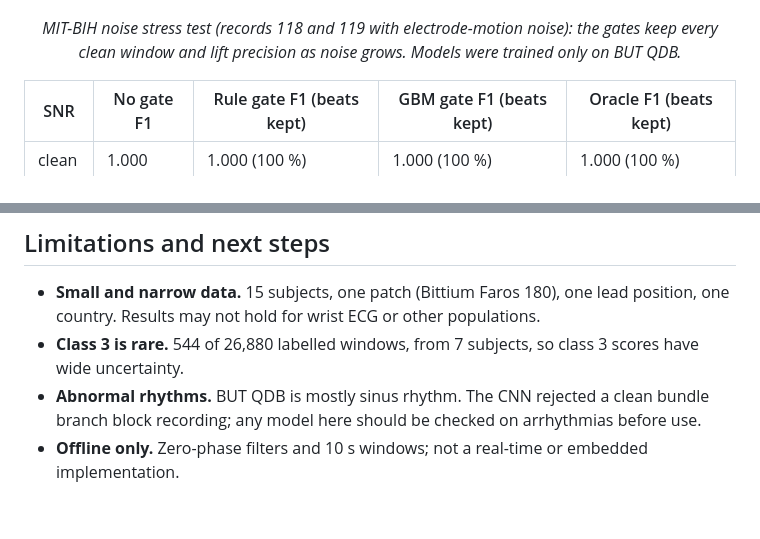
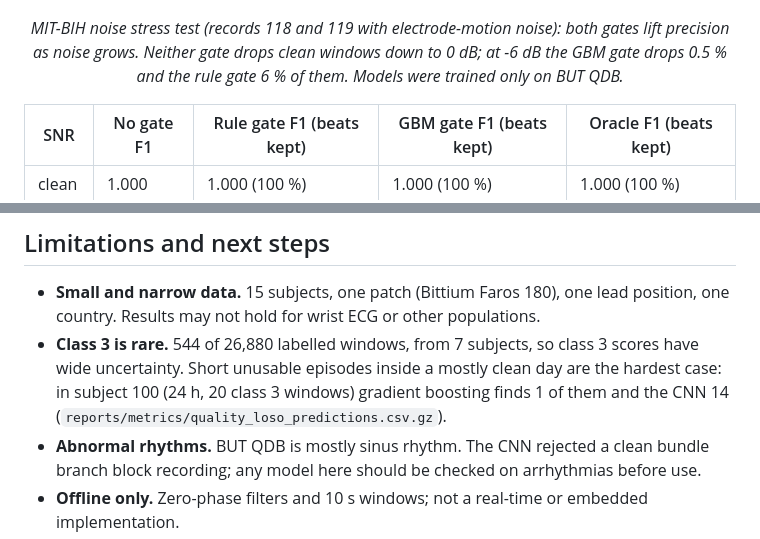
Before and after one commit to Adan-Khalid/ecg-quality-beat-detection, a Markdown page: README.md, 2 parts joined by grey strips. Rendered like a GitHub page; blank space fills up the shorter version.

```diff
--- a/README.md
+++ b/README.md
@@ -137,7 +137,7 @@ Answer, based on this data: **no consistent benefit**. Hand-made motion features
 <p align="center">
   <img src="reports/figures/rejection_nstdb.png" alt="Three panels against noise level from clean to minus 6 dB: precision and sensitivity of Pan-Tompkins on kept windows, and the share of beats kept, for no gate, the rule gate, the gradient-boosting gate and an oracle" width="780">
 </p>
-<p align="center"><em>MIT-BIH noise stress test (records 118 and 119 with electrode-motion noise): the gates keep every clean window and lift precision as noise grows. Models were trained only on BUT QDB.</em></p>
+<p align="center"><em>MIT-BIH noise stress test (records 118 and 119 with electrode-motion noise): both gates lift precision as noise grows. Neither gate drops clean windows down to 0 dB; at -6 dB the GBM gate drops 0.5 % and the rule gate 6 % of them. Models were trained only on BUT QDB.</em></p>
 
 | SNR | No gate F1 | Rule gate F1 (beats kept) | GBM gate F1 (beats kept) | Oracle F1 (beats kept) |
 | --- | --- | --- | --- | --- |
@@ -218,7 +224,7 @@ Raw data is not in this repository. See [data/README.md](data/README.md) and [do
 ## Limitations and next steps
 
 - **Small and narrow data.** 15 subjects, one patch (Bittium Faros 180), one lead position, one country. Results may not hold for wrist ECG or other populations.
-- **Class 3 is rare.** 544 of 26,880 labelled windows, from 7 subjects, so class 3 scores have wide uncertainty.
+- **Class 3 is rare.** 544 of 26,880 labelled windows, from 7 subjects, so class 3 scores have wide uncertainty. Short unusable episodes inside a mostly clean day are the hardest case: in subject 100 (24 h, 20 class 3 windows) gradient boosting finds 1 of them and the CNN 14 (`reports/metrics/quality_loso_predictions.csv.gz`).
 - **Abnormal rhythms.** BUT QDB is mostly sinus rhythm. The CNN rejected a clean bundle branch block recording; any model here should be checked on arrhythmias before use.
 - **Offline only.** Zero-phase filters and 10 s windows; not a real-time or embedded implementation.
 - **No MATLAB cross-check.** MATLAB was not available; the filters are cross-checked in Python against the paper's equations instead.
```
Also changed, not shown: other parts of README.md (+11 -5 lines), docs/EXPERIMENTS.md (+1 -1 lines), notebooks/README.md (added, +3 -0 lines), reports/results_tables.md (+7 -7 lines), reports/figures/day_quality_105001.png, reports/figures/research_question_acc.png, 9 other files.
